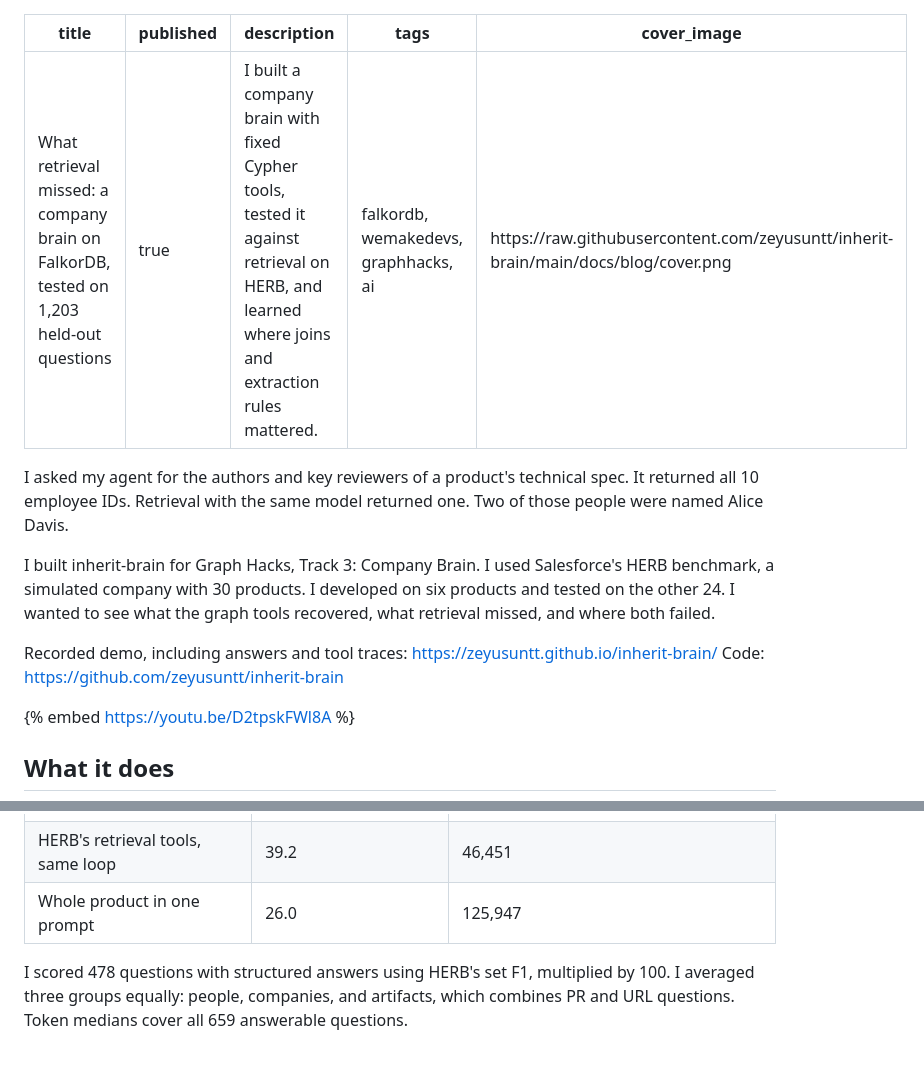
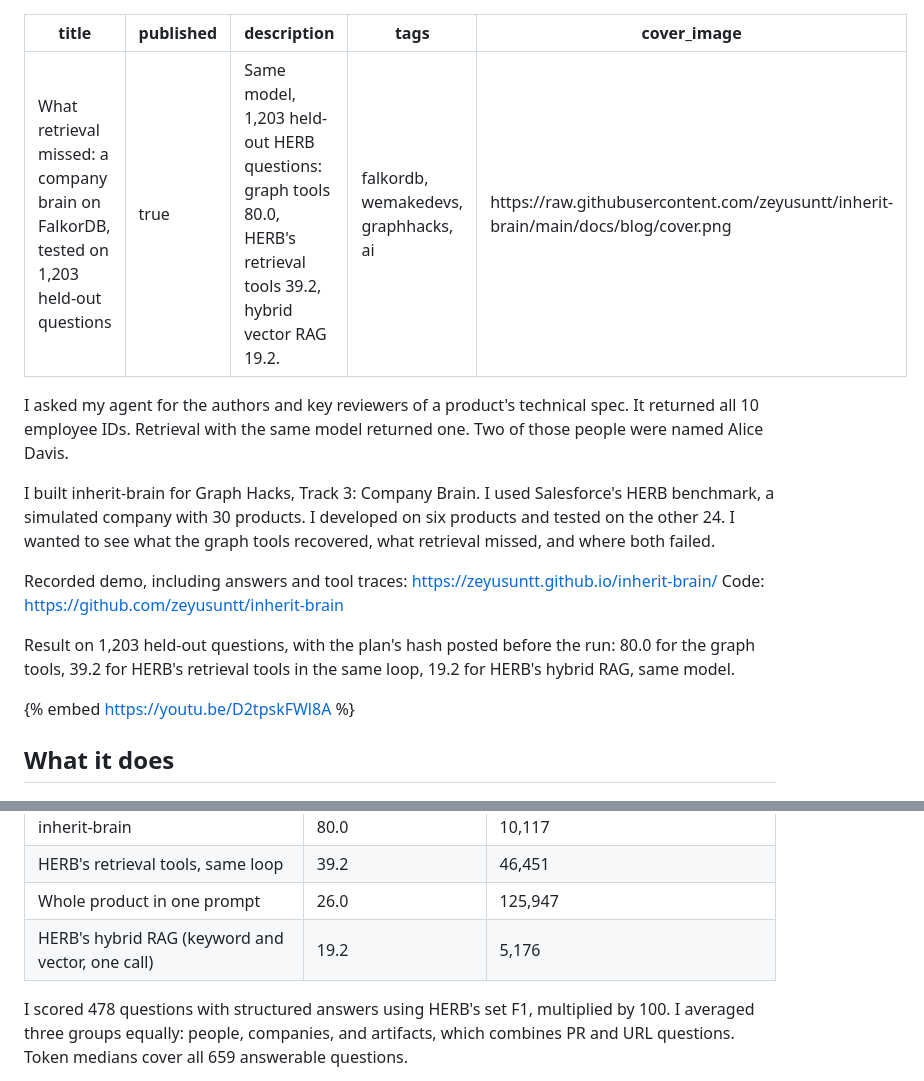
Before and after one commit to zeyusuntt/inherit-brain, a Markdown page: docs/blog/post.md, 2 parts joined by grey strips. GitHub-like rendering; blank space fills up the shorter version.

```diff
--- a/docs/blog/post.md
+++ b/docs/blog/post.md
@@ -1,7 +1,7 @@
 ---
 title: "What retrieval missed: a company brain on FalkorDB, tested on 1,203 held-out questions"
 published: true
-description: "I built a company brain with fixed Cypher tools, tested it against retrieval on HERB, and learned where joins and extraction rules mattered."
+description: "Same model, 1,203 held-out HERB questions: graph tools 80.0, HERB's retrieval tools 39.2, hybrid vector RAG 19.2."
 tags: falkordb, wemakedevs, graphhacks, ai
 cover_image: https://raw.githubusercontent.com/zeyusuntt/inherit-brain/main/docs/blog/cover.png
 ---
@@ -12,6 +12,8 @@ I built inherit-brain for Graph Hacks, Track 3: Company Brain. I used Salesforce
 
 Recorded demo, including answers and tool traces: https://zeyusuntt.github.io/inherit-brain/
 Code: https://github.com/zeyusuntt/inherit-brain
+
+Result on 1,203 held-out questions, with the plan's hash posted before the run: 80.0 for the graph tools, 39.2 for HERB's retrieval tools in the same loop, 19.2 for HERB's hybrid RAG, same model.
 
 {% embed https://youtu.be/D2tpskFWl8A %}
 
@@ -81,6 +83,7 @@ I compared eight methods using Qwen3-30B-A3B-Instruct-2507 on Nebius. Four cover
 | inherit-brain | 80.0 | 10,117 |
 | HERB's retrieval tools, same loop | 39.2 | 46,451 |
 | Whole product in one prompt | 26.0 | 125,947 |
+| HERB's hybrid RAG (keyword and vector, one call) | 19.2 | 5,176 |
 
 I scored 478 questions with structured answers using HERB's set F1, multiplied by 100. I averaged three groups equally: people, companies, and artifacts, which combines PR and URL questions. Token medians cover all 659 answerable questions.
 
```
Also changed, not shown: README.md (+1 -0 lines).
